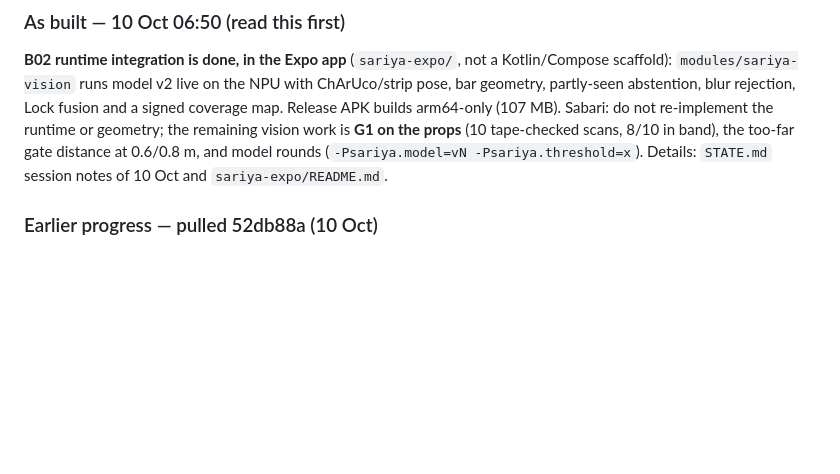
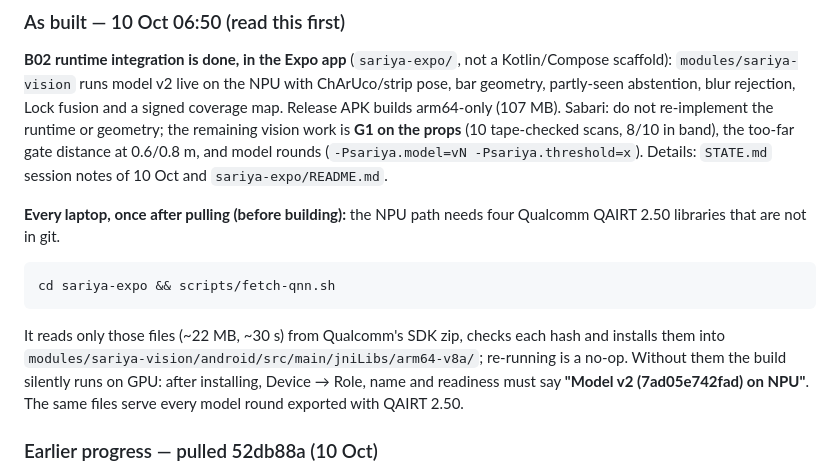
Before and after one commit to Melvin0070/sariya, a Markdown page: notes/12-event/TEAM-BUILD.md, the part around the change. Drawn GitHub-style; blank space fills up the shorter version.

Commit message:
docs(team): add the NPU library fetch step to the build board

````diff
--- a/notes/12-event/TEAM-BUILD.md
+++ b/notes/12-event/TEAM-BUILD.md
@@ -5,6 +5,14 @@ Execution plan for IDEA.md v4. The GitHub issues were closed as not planned and
 ### As built — 10 Oct 06:50 (read this first)
 
 **B02 runtime integration is done, in the Expo app** (`sariya-expo/`, not a Kotlin/Compose scaffold): `modules/sariya-vision` runs model v2 live on the NPU with ChArUco/strip pose, bar geometry, partly-seen abstention, blur rejection, Lock fusion and a signed coverage map. Release APK builds arm64-only (107 MB). Sabari: do not re-implement the runtime or geometry; the remaining vision work is **G1 on the props** (10 tape-checked scans, 8/10 in band), the too-far gate distance at 0.6/0.8 m, and model rounds (`-Psariya.model=vN -Psariya.threshold=x`). Details: `STATE.md` session notes of 10 Oct and `sariya-expo/README.md`.
+
+**Every laptop, once after pulling (before building):** the NPU path needs four Qualcomm QAIRT 2.50 libraries that are not in git.
+
+```bash
+cd sariya-expo && scripts/fetch-qnn.sh
+```
+
+It reads only those files (~22 MB, ~30 s) from Qualcomm's SDK zip, checks each hash and installs them into `modules/sariya-vision/android/src/main/jniLibs/arm64-v8a/`; re-running is a no-op. Without them the build silently runs on GPU: after installing, Device → Role, name and readiness must say **"Model v2 (7ad05e742fad) on NPU"**. The same files serve every model round exported with QAIRT 2.50.
 
 ### Earlier progress — pulled 52db88a (10 Oct)
 
````
